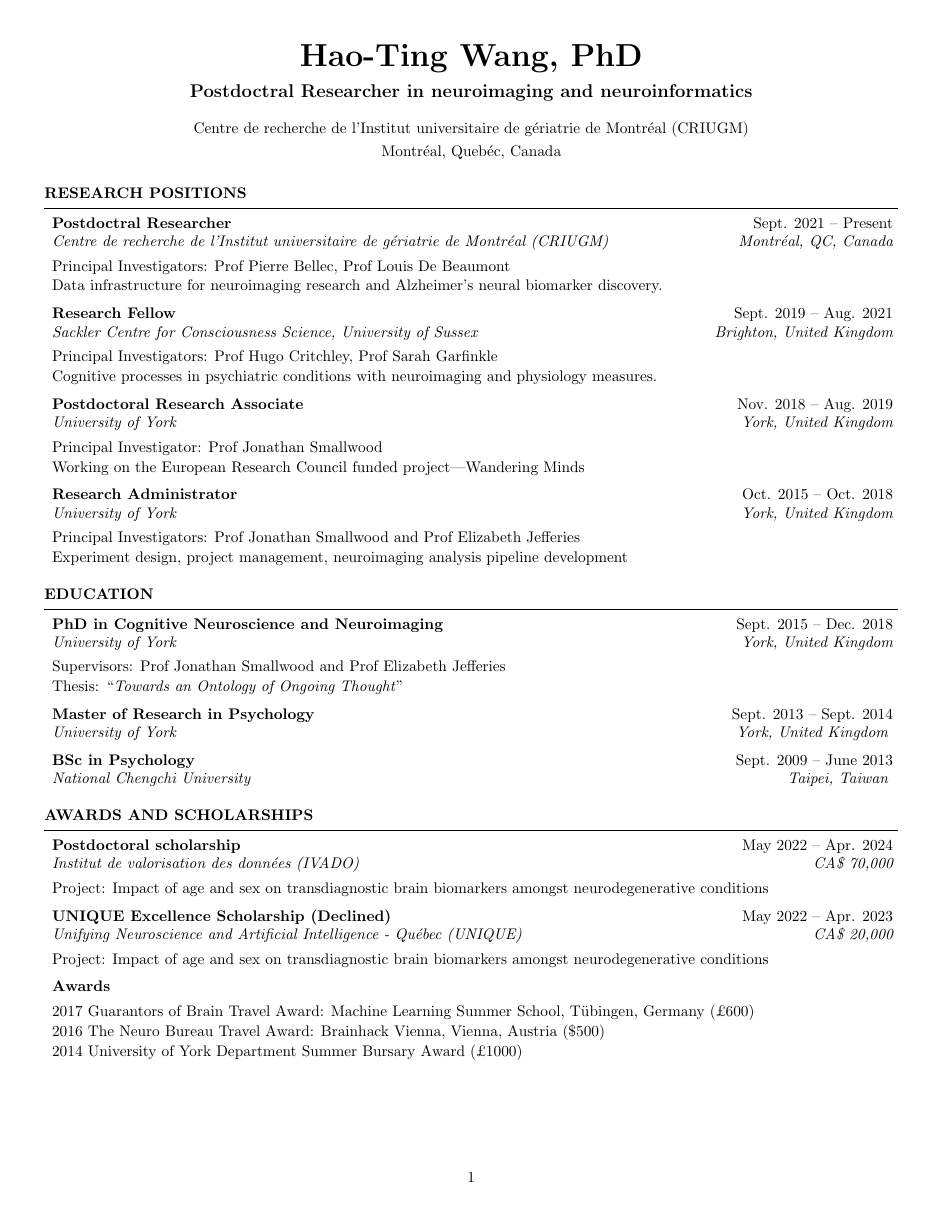
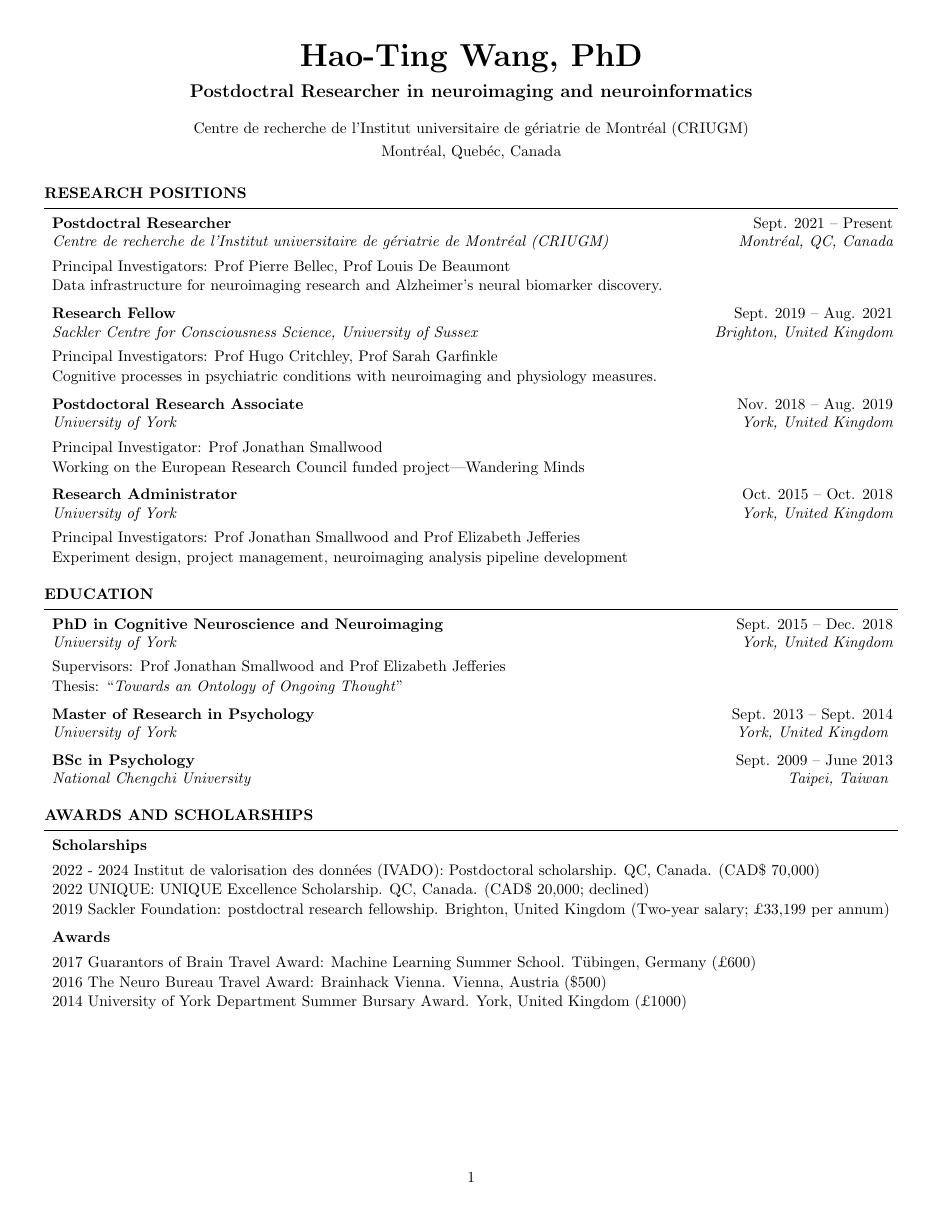
Before and after one commit to htwangtw/CV, a LaTeX CV (cv.tex): page 1 of 5. Compiled offline with pdfLaTeX.

Commit message:
compile cv

```diff
--- a/cv.tex
+++ b/cv.tex
@@ -115,18 +115,16 @@
 
 \begin{rSection}{Awards and Scholarships}
 
-  \begin{rSubsection}{Postdoctoral scholarship}{May 2022 -- Apr. 2024}{Institut de valorisation des données (IVADO)}{CA\$ 70,000}
-    \item Project: Impact of age and sex on transdiagnostic brain biomarkers amongst neurodegenerative conditions
-  \end{rSubsection}
-  \begin{rSubsection}{UNIQUE Excellence Scholarship (Declined)}{May 2022 -- Apr. 2023}{Unifying Neuroscience and Artificial Intelligence - Québec (UNIQUE)}{CA\$ 20,000}
-    \item Project: Impact of age and sex on transdiagnostic brain biomarkers amongst neurodegenerative conditions
+  \begin{rSubsection}{Scholarships}{}{}{}
+    \item 2022 - 2024 Institut de valorisation des données (IVADO): Postdoctoral scholarship. QC, Canada. (CAD\$ 70,000)
+    \item 2022 UNIQUE: UNIQUE Excellence Scholarship. QC, Canada. (CAD\$ 20,000; declined)
+    \item 2019 Sackler Foundation: postdoctral research fellowship. Brighton, United Kingdom (Two-year salary; \pounds 33,199 per annum)
   \end{rSubsection}
 
-
   \begin{rSubsection}{Awards}{}{}{}
-    \item 2017 Guarantors of Brain Travel Award: Machine Learning Summer School, T\"{u}bingen, Germany (\pounds 600)
-    \item 2016 The Neuro Bureau Travel Award: Brainhack Vienna, Vienna, Austria (\$500)
-    \item 2014 University of York Department Summer Bursary Award (\pounds 1000)
+    \item 2017 Guarantors of Brain Travel Award: Machine Learning Summer School. T\"{u}bingen, Germany (\pounds 600)
+    \item 2016 The Neuro Bureau Travel Award: Brainhack Vienna. Vienna, Austria (\$500)
+    \item 2014 University of York Department Summer Bursary Award. York, United Kingdom (\pounds 1000)
   \end{rSubsection}
 
 \end{rSection}
```
Also changed, not shown: conferences.bib (+5 -4 lines), cv.pdf, cv.tex (8 more changed lines).
